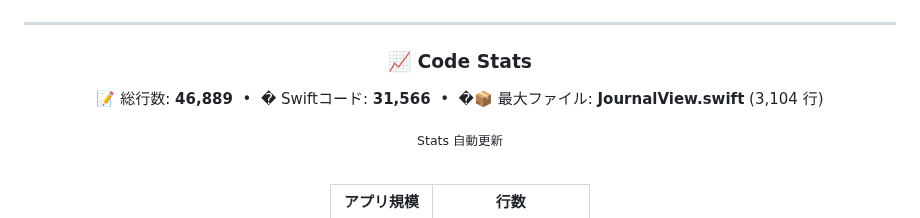
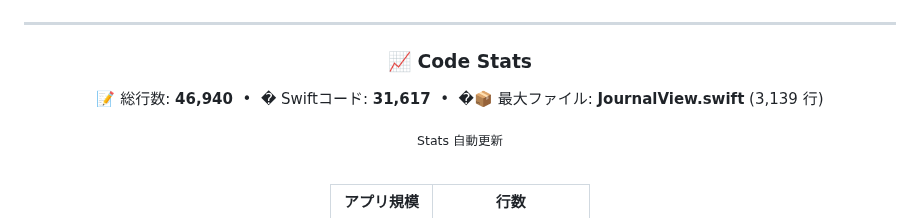
Before and after one commit to Inazumimakoto/lifelog, a Markdown page: README.md, the part around the change. Drawn GitHub-style.

Commit message:
docs: update LOC stats [skip ci]

```diff
--- a/README.md
+++ b/README.md
@@ -90,7 +90,7 @@
 ### 📈 Code Stats
 
 <p align="center">
-  📝 総行数: <strong>46,889</strong> &nbsp;•&nbsp; � Swiftコード: <strong>31,566</strong> &nbsp;•&nbsp; �📦 最大ファイル: <strong>JournalView.swift</strong> (3,104 行)
+  📝 総行数: <strong>46,940</strong> &nbsp;•&nbsp; � Swiftコード: <strong>31,617</strong> &nbsp;•&nbsp; �📦 最大ファイル: <strong>JournalView.swift</strong> (3,139 行)
 </p>
 
 <sub>Stats 自動更新</sub>
```
